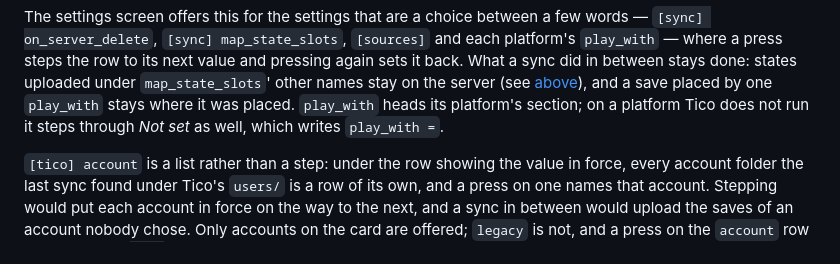
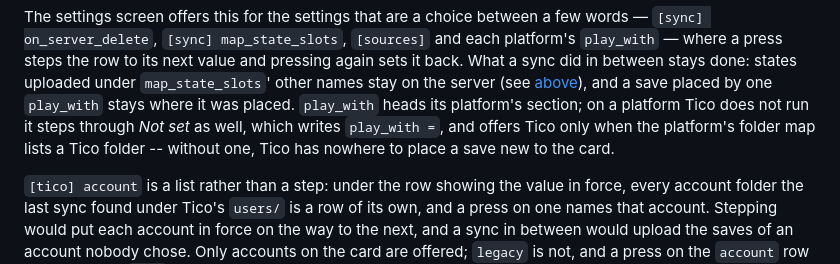
Before and after one commit to armaatus/rommsync-nx, a Markdown page: docs/CONFIG.md, the part around the change. GitHub-like rendering.

Commit message:
M10-31/M10-33: the docs say where play_with offers Tico, and the order Keep local refuses in

```diff
--- a/docs/CONFIG.md
+++ b/docs/CONFIG.md
@@ -667,7 +667,8 @@ uploaded under `map_state_slots`' other names stay on the server (see
 [above](#states-and-map_state_slots-save-states)), and a save placed by one
 `play_with` stays where it was placed. `play_with` heads its platform's section;
 on a platform Tico does not run it steps through *Not set* as well, which writes
-`play_with =`.
+`play_with =`, and offers Tico only when the platform's folder map lists a Tico
+folder -- without one, Tico has nowhere to place a save new to the card.
 
 `[tico] account` is a list rather than a step: under the row showing the value
 in force, every account folder the last sync found under Tico's `users/` is a
```
Also changed, not shown: docs/SYNC_PROTOCOL.md (+7 -6 lines).
